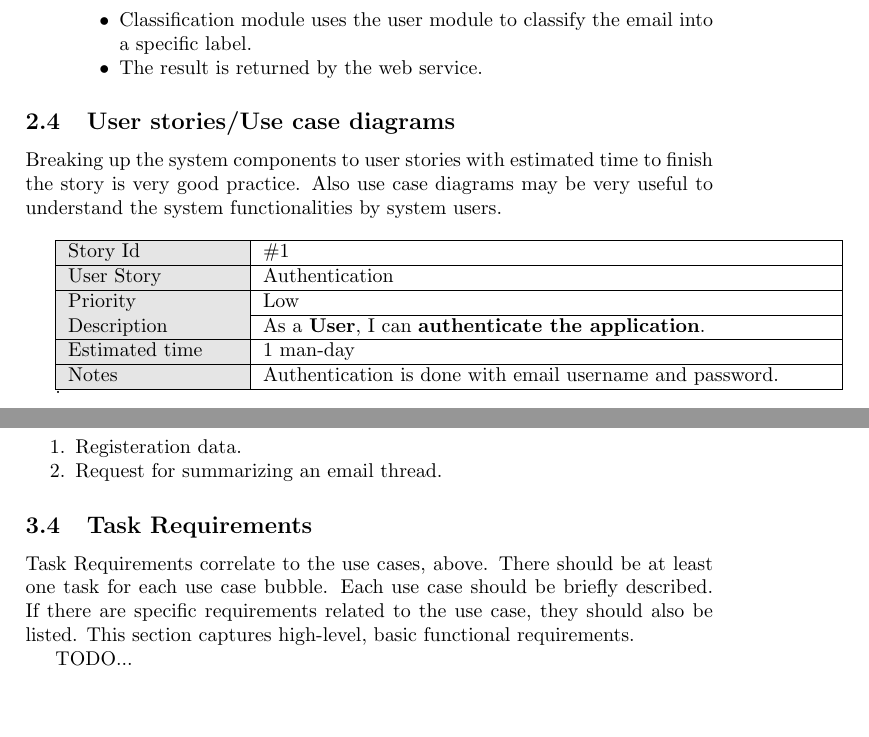
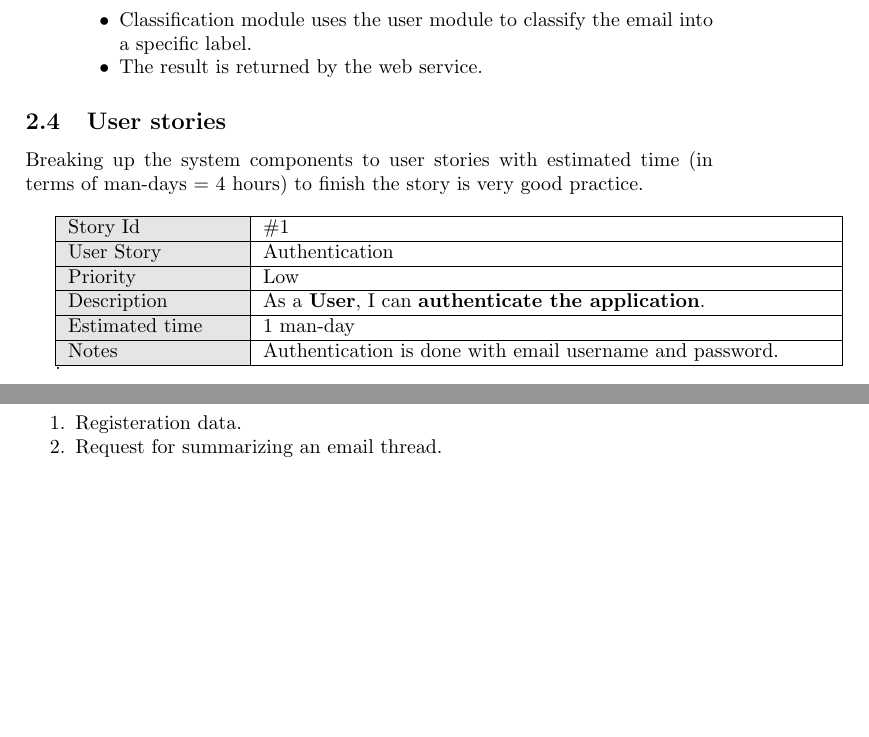
Before and after one commit to mohammadkotb/GP-Documents, a LaTeX document (analysis/conceptual_design/conceptual_design.tex): two parts of pages 6 and 9 of 10, joined at a grey line, cut so that both start at the same text, the shorter picture padded with empty space. Compiled offline with pdfLaTeX.

Commit message:
Finalizing Conceptualization document
* Removed tasks requirements
* stated that 1 man-day = 4 hours
* referred to TopCoder Direct contest

```diff
--- a/analysis/conceptual_design/conceptual_design.tex
+++ b/analysis/conceptual_design/conceptual_design.tex
@@ -174,15 +176,10 @@ Individual tasks in the workflow are described.
 \end{my_enumerate}
 
 %==============================================================================
-\subsection{User stories/Use case diagrams}
-Breaking up the system components to user stories with estimated time to finish
-the story is very good practice. Also use case diagrams may be very useful to understand
-the system functionalities by system users.
-%TODO
+\subsection{User stories}
+Breaking up the system components to user stories with estimated time (in terms
+of man-days = 4 hours) to finish the story is very good practice.
 \\
-
-% attach here the use case diagram
-% \\
 
 \begin{tabular}{|p{3cm}|p{10cm}|}
 \hline
@@ -409,15 +388,6 @@ Human inputs are also categorized as dependencies. List all dependencies.
 
 
 %==============================================================================
-\subsection{Task Requirements}
-Task Requirements correlate to the use cases, above. There should be at least
-one task for each use case bubble. Each use case should be briefly described.
-If there are specific requirements related to the use case, they should also
-be listed. This section captures high-level, basic functional requirements.
-
-%TODO
-TODO...
-%==============================================================================
 \subsection{Security Requirements}
 This section documents, at a high level, the basic security requirements of the
 application. For example, does the system require the user to log in?  Should the
```
Also changed, not shown: analysis/conceptual_design/conceptual_design.tex (20 more changed lines).
